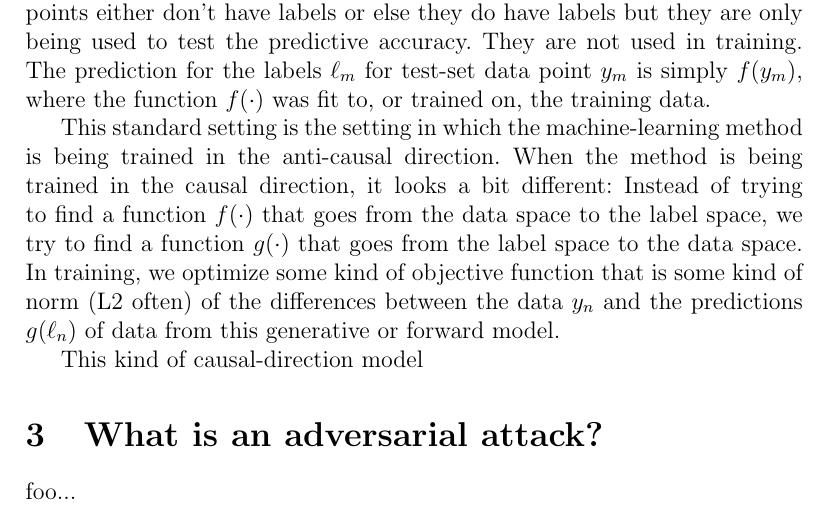
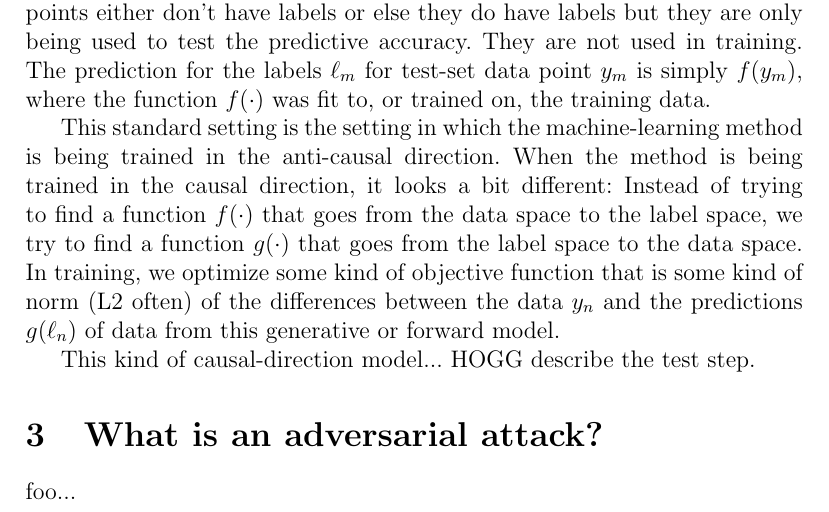
Before and after one commit to davidwhogg/AstroAdversary, a LaTeX document (paper/adversary.tex): part of page 2 of 2, cut so that both start at the same text. Compiled offline with pdfLaTeX.

Commit message:
regression, defined

```diff
--- a/paper/adversary.tex
+++ b/paper/adversary.tex
@@ -125,7 +125,7 @@ that is some kind of norm (L2 often) of the differences
 between the data $y_n$ and the predictions $g(\ell_n)$ of data
 from this generative or forward model.
 
-This kind of causal-direction model
+This kind of causal-direction model... HOGG describe the test step.
 
 \section{What is an adversarial attack?}
 
```
